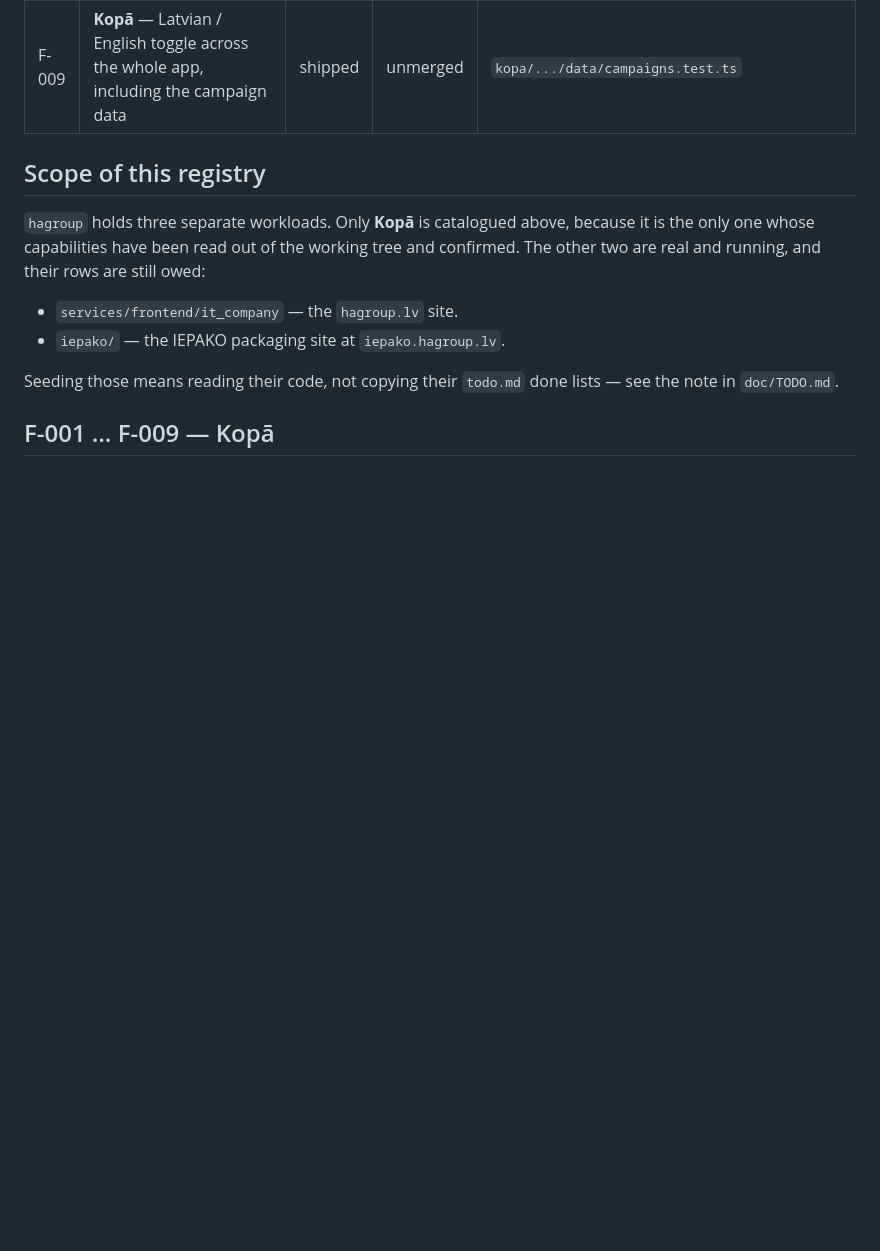
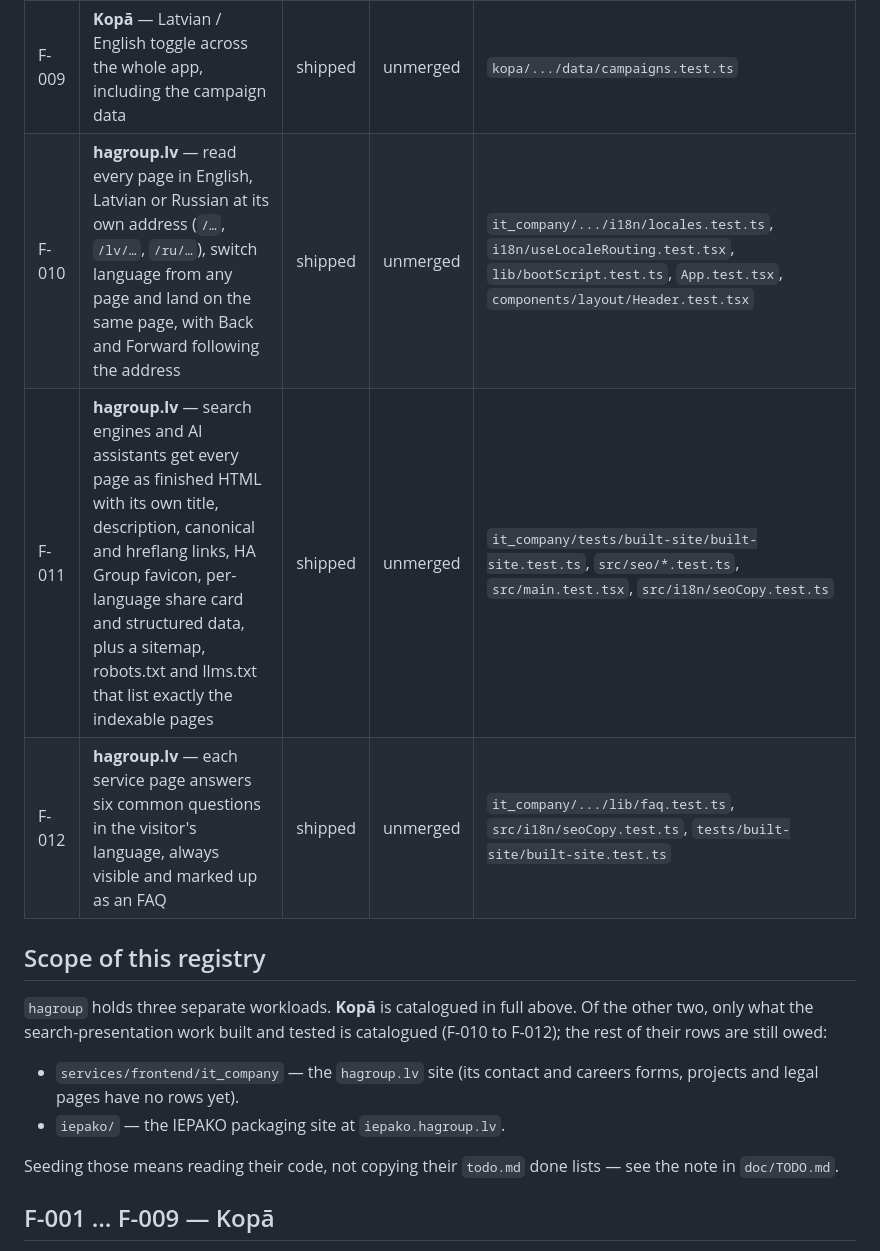
Before and after one commit to mrharrylv/hagroup, a Markdown page: doc/FEATURES.md, the part around one of its changes. GitHub-like rendering; blank space fills up the shorter version.

```diff
--- a/doc/FEATURES.md
+++ b/doc/FEATURES.md
@@ -23,18 +23,21 @@ capability without a row here is unfinished.
 | F-007 | **Kopā** — supplier view of aggregated demand by category, with a mock bid flow against live campaigns | shipped | unmerged | — |
 | F-008 | **Kopā** — demo dashboard: marketplace totals by region, category and status, and a reset for this browser's demo data | shipped | unmerged | — |
 | F-009 | **Kopā** — Latvian / English toggle across the whole app, including the campaign data | shipped | unmerged | `kopa/.../data/campaigns.test.ts` |
+| F-010 | **hagroup.lv** — read every page in English, Latvian or Russian at its own address (`/…`, `/lv/…`, `/ru/…`), switch language from any page and land on the same page, with Back and Forward following the address | shipped | unmerged | `it_company/.../i18n/locales.test.ts`, `i18n/useLocaleRouting.test.tsx`, `lib/bootScript.test.ts`, `App.test.tsx`, `components/layout/Header.test.tsx` |
+| F-011 | **hagroup.lv** — search engines and AI assistants get every page as finished HTML with its own title, description, canonical and hreflang links, HA Group favicon, per-language share card and structured data, plus a sitemap, robots.txt and llms.txt that list exactly the indexable pages | shipped | unmerged | `it_company/tests/built-site/built-site.test.ts`, `src/seo/*.test.ts`, `src/main.test.tsx`, `src/i18n/seoCopy.test.ts` |
+| F-012 | **hagroup.lv** — each service page answers six common questions in the visitor's language, always visible and marked up as an FAQ | shipped | unmerged | `it_company/.../lib/faq.test.ts`, `src/i18n/seoCopy.test.ts`, `tests/built-site/built-site.test.ts` |
 
 <!-- Anything needing more than a row gets a "## F-00N — title" section below:
      what was built, what was deliberately not built, what it depends on. -->
 
 ## Scope of this registry
 
-`hagroup` holds three separate workloads. Only **Kopā** is catalogued above,
-because it is the only one whose capabilities have been read out of the working
-tree and confirmed. The other two are real and running, and their rows are still
-owed:
+`hagroup` holds three separate workloads. **Kopā** is catalogued in full above.
+Of the other two, only what the search-presentation work built and tested is
+catalogued (F-010 to F-012); the rest of their rows are still owed:
 
-- `services/frontend/it_company` — the `hagroup.lv` site.
+- `services/frontend/it_company` — the `hagroup.lv` site (its contact and
+  careers forms, projects and legal pages have no rows yet).
 - `iepako/` — the IEPAKO packaging site at `iepako.hagroup.lv`.
 
 Seeding those means reading their code, not copying their `todo.md` done lists —
```
Also changed, not shown: other parts of doc/FEATURES.md (+26 -0 lines), doc/TODO.md (+37 -0 lines).
